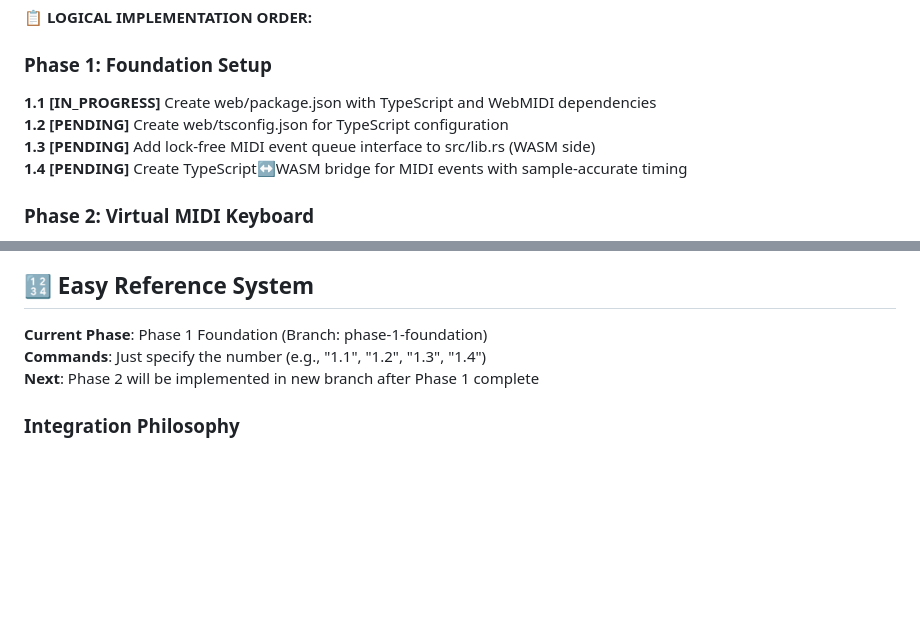
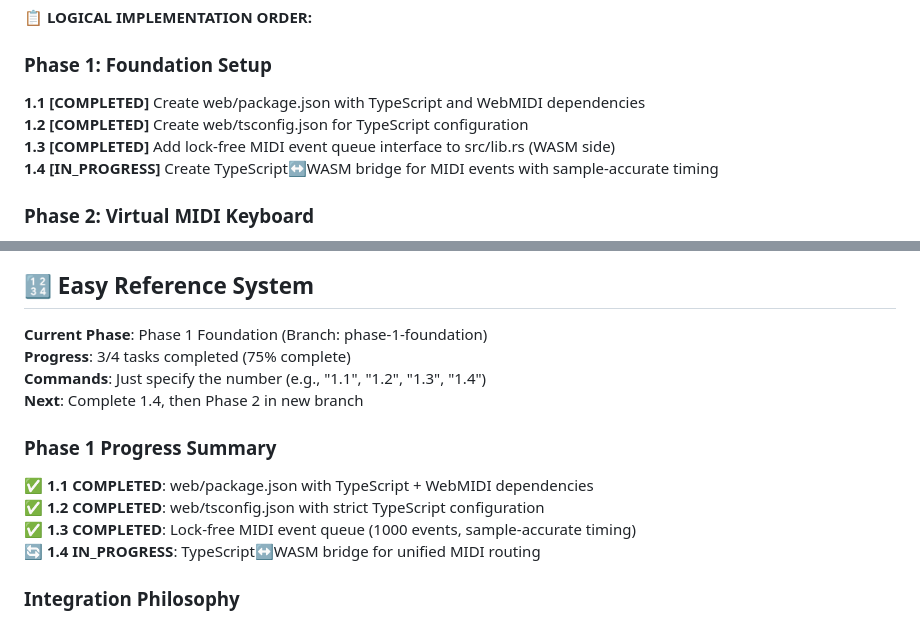
Before and after one commit to spetrequin/awe-synth, a Markdown page: PROJECT_TODO.md, 2 parts joined by grey strips. GitHub-like rendering; blank space fills up the shorter version.

```diff
--- a/PROJECT_TODO.md
+++ b/PROJECT_TODO.md
@@ -79,10 +79,10 @@ After completing all 12 foundation tasks, next micro-tasks will be:
 **📋 LOGICAL IMPLEMENTATION ORDER:**
 
 ### **Phase 1: Foundation Setup**
-**1.1** **[IN_PROGRESS]** Create web/package.json with TypeScript and WebMIDI dependencies
-**1.2** **[PENDING]** Create web/tsconfig.json for TypeScript configuration
-**1.3** **[PENDING]** Add lock-free MIDI event queue interface to src/lib.rs (WASM side)
-**1.4** **[PENDING]** Create TypeScript↔WASM bridge for MIDI events with sample-accurate timing
+**1.1** **[COMPLETED]** Create web/package.json with TypeScript and WebMIDI dependencies
+**1.2** **[COMPLETED]** Create web/tsconfig.json for TypeScript configuration
+**1.3** **[COMPLETED]** Add lock-free MIDI event queue interface to src/lib.rs (WASM side)
+**1.4** **[IN_PROGRESS]** Create TypeScript↔WASM bridge for MIDI events with sample-accurate timing
 
 ### **Phase 2: Virtual MIDI Keyboard**
 **2.1** **[PENDING]** Create web/src/virtual-midi-keyboard.ts - 88-key piano interface
@@ -124,8 +124,15 @@ After completing all 12 foundation tasks, next micro-tasks will be:
 
 ## 🔢 **Easy Reference System**
 **Current Phase**: Phase 1 Foundation (Branch: phase-1-foundation)
+**Progress**: 3/4 tasks completed (75% complete)
 **Commands**: Just specify the number (e.g., "1.1", "1.2", "1.3", "1.4")
-**Next**: Phase 2 will be implemented in new branch after Phase 1 complete
+**Next**: Complete 1.4, then Phase 2 in new branch
+
+### **Phase 1 Progress Summary**
+✅ **1.1 COMPLETED**: web/package.json with TypeScript + WebMIDI dependencies
+✅ **1.2 COMPLETED**: web/tsconfig.json with strict TypeScript configuration
+✅ **1.3 COMPLETED**: Lock-free MIDI event queue (1000 events, sample-accurate timing)
+🔄 **1.4 IN_PROGRESS**: TypeScript↔WASM bridge for unified MIDI routing
 
 ### **Integration Philosophy**
 - **TypeScript handles only WebMIDI coordination** (device management, event capture)
```
Also changed, not shown: CLAUDE.md (+16 -0 lines).
